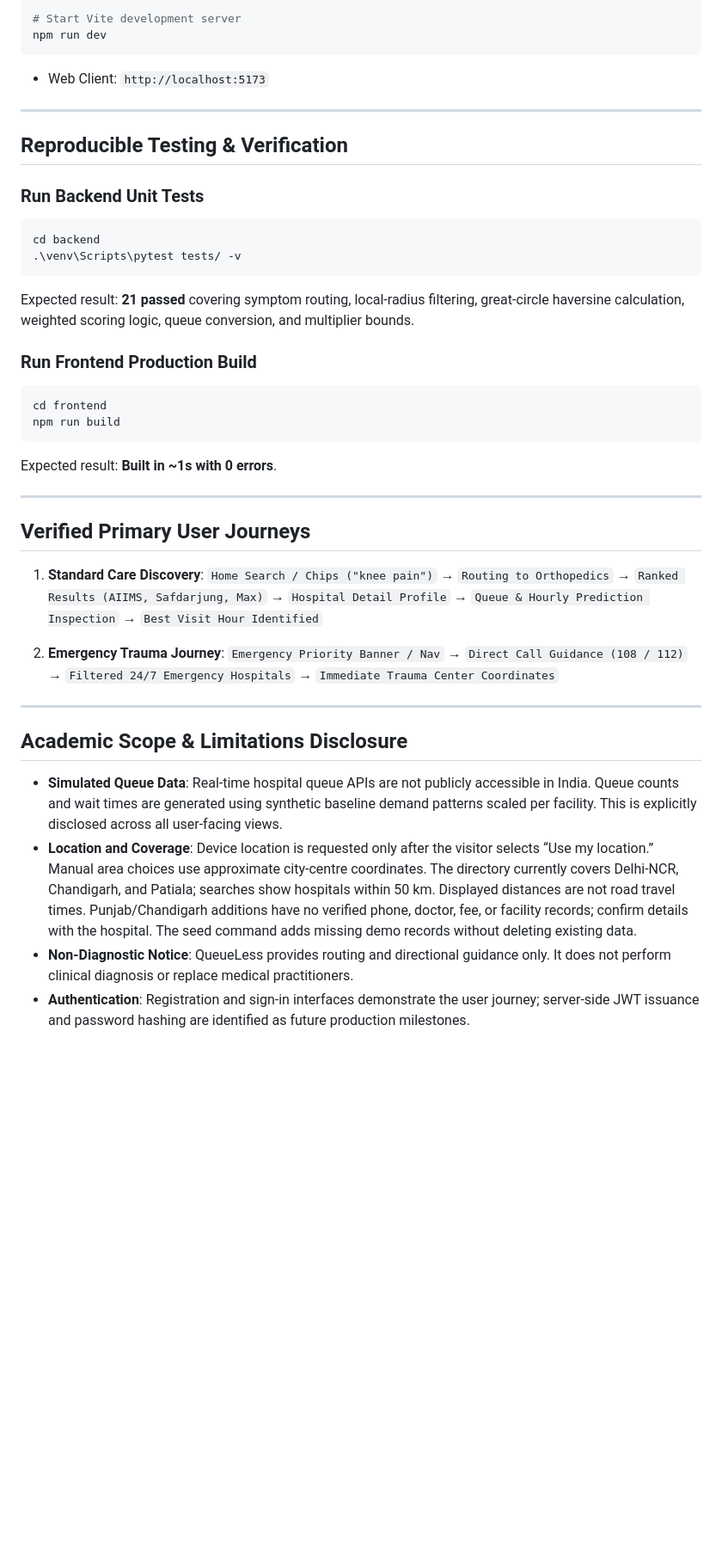
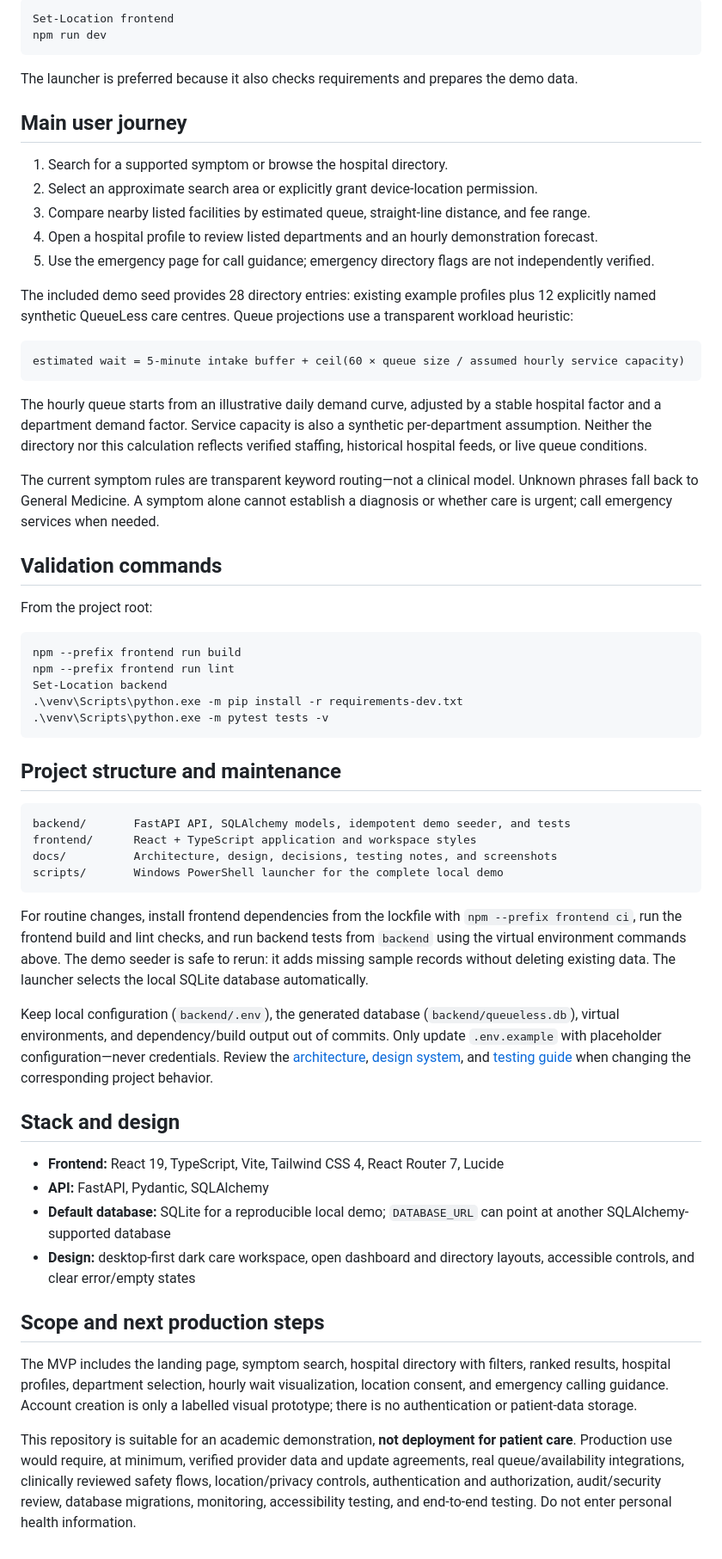
Before and after one commit to lakshysingh156/QueueLess, a Markdown page: README.md, the part around one of its changes. Shown at 86% size. Drawn GitHub-style; blank space fills up the shorter version.

````diff
--- a/README.md
+++ b/README.md
@@ -101,47 +55,63 @@ npm install
 
-# Start Vite development server
+```powershell
+Set-Location frontend
 npm run dev
 ```
 
-- Web Client: `http://localhost:5173`
+The launcher is preferred because it also checks requirements and prepares the demo data.
 
----
+## Main user journey
 
-## Reproducible Testing & Verification
+1. Search for a supported symptom or browse the hospital directory.
+2. Select an approximate search area or explicitly grant device-location permission.
+3. Compare nearby listed facilities by estimated queue, straight-line distance, and fee range.
+4. Open a hospital profile to review listed departments and an hourly demonstration forecast.
+5. Use the emergency page for call guidance; emergency directory flags are not independently verified.
 
-### Run Backend Unit Tests
+The included demo seed provides 28 directory entries: existing example profiles plus 12 explicitly named synthetic QueueLess care centres. Queue projections use a transparent workload heuristic:
+
+```text
+estimated wait = 5-minute intake buffer + ceil(60 × queue size / assumed hourly service capacity)
+```
+
+The hourly queue starts from an illustrative daily demand curve, adjusted by a stable hospital factor and a department demand factor. Service capacity is also a synthetic per-department assumption. Neither the directory nor this calculation reflects verified staffing, historical hospital feeds, or live queue conditions.
+
+The current symptom rules are transparent keyword routing—not a clinical model. Unknown phrases fall back to General Medicine. A symptom alone cannot establish a diagnosis or whether care is urgent; call emergency services when needed.
+
+## Validation commands
+
+From the project root:
 
 ```powershell
-cd backend
-.\venv\Scripts\pytest tests/ -v
+npm --prefix frontend run build
+npm --prefix frontend run lint
+Set-Location backend
+.\venv\Scripts\python.exe -m pip install -r requirements-dev.txt
+.\venv\Scripts\python.exe -m pytest tests -v
 ```
 
-Expected result: **21 passed** covering symptom routing, local-radius filtering, great-circle haversine calculation, weighted scoring logic, queue conversion, and multiplier bounds.
+## Project structure and maintenance
 
-### Run Frontend Production Build
-
-```powershell
-cd frontend
-npm run build
+```text
+backend/       FastAPI API, SQLAlchemy models, idempotent demo seeder, and tests
+frontend/      React + TypeScript application and workspace styles
+docs/          Architecture, design, decisions, testing notes, and screenshots
+scripts/       Windows PowerShell launcher for the complete local demo
 ```
 
-Expected result: **Built in ~1s with 0 errors**.
+For routine changes, install frontend dependencies from the lockfile with `npm --prefix frontend ci`, run the frontend build and lint checks, and run backend tests from `backend` using the virtual environment commands above. The demo seeder is safe to rerun: it adds missing sample records without deleting existing data. The launcher selects the local SQLite database automatically.
 
----
+Keep local configuration (`backend/.env`), the generated database (`backend/queueless.db`), virtual environments, and dependency/build output out of commits. Only update `.env.example` with placeholder configuration—never credentials. Review the [architecture](docs/ARCHITECTURE.md), [design system](docs/DESIGN_SYSTEM.md), and [testing guide](docs/TESTING.md) when changing the corresponding project behavior.
 
-## Verified Primary User Journeys
+## Stack and design
 
-1. **Standard Care Discovery**:
-   `Home Search / Chips ("knee pain")` &rarr; `Routing to Orthopedics` &rarr; `Ranked Results (AIIMS, Safdarjung, Max)` &rarr; `Hospital Detail Profile` &rarr; `Queue & Hourly Prediction Inspection` &rarr; `Best Visit Hour Identified`
+- **Frontend:** React 19, TypeScript, Vite, Tailwind CSS 4, React Router 7, Lucide
+- **API:** FastAPI, Pydantic, SQLAlchemy
+- **Default database:** SQLite for a reproducible local demo; `DATABASE_URL` can point at another SQLAlchemy-supported database
+- **Design:** desktop-first dark care workspace, open dashboard and directory layouts, accessible controls, and clear error/empty states
 
-2. **Emergency Trauma Journey**:
-   `Emergency Priority Banner / Nav` &rarr; `Direct Call Guidance (108 / 112)` &rarr; `Filtered 24/7 Emergency Hospitals` &rarr; `Immediate Trauma Center Coordinates`
+## Scope and next production steps
 
----
+The MVP includes the landing page, symptom search, hospital directory with filters, ranked results, hospital profiles, department selection, hourly wait visualization, location consent, and emergency calling guidance. Account creation is only a labelled visual prototype; there is no authentication or patient-data storage.
 
-## Academic Scope & Limitations Disclosure
-
-- **Simulated Queue Data**: Real-time hospital queue APIs are not publicly accessible in India. Queue counts and wait times are generated using synthetic baseline demand patterns scaled per facility. This is explicitly disclosed across all user-facing views.
-- **Location and Coverage**: Device location is requested only after the visitor selects “Use my location.” Manual area choices use approximate city-centre coordinates. The directory currently covers Delhi-NCR, Chandigarh, and Patiala; searches show hospitals within 50 km. Displayed distances are not road travel times. Punjab/Chandigarh additions have no verified phone, doctor, fee, or facility records; confirm details with the hospital. The seed command adds missing demo records without deleting existing data.
-- **Non-Diagnostic Notice**: QueueLess provides routing and directional guidance only. It does not perform clinical diagnosis or replace medical practitioners.
-- **Authentication**: Registration and sign-in interfaces demonstrate the user journey; server-side JWT issuance and password hashing are identified as future production milestones.
+This repository is suitable for an academic demonstration, **not deployment for patient care**. Production use would require, at minimum, verified provider data and update agreements, real queue/availability integrations, clinically reviewed safety flows, location/privacy controls, authentication and authorization, audit/security review, database migrations, monitoring, accessibility testing, and end-to-end testing. Do not enter personal health information.
````
Also changed, not shown: other parts of README.md (+38 -84 lines), docs/screenshots/find-care.png (added), docs/screenshots/search-results.png (added).
